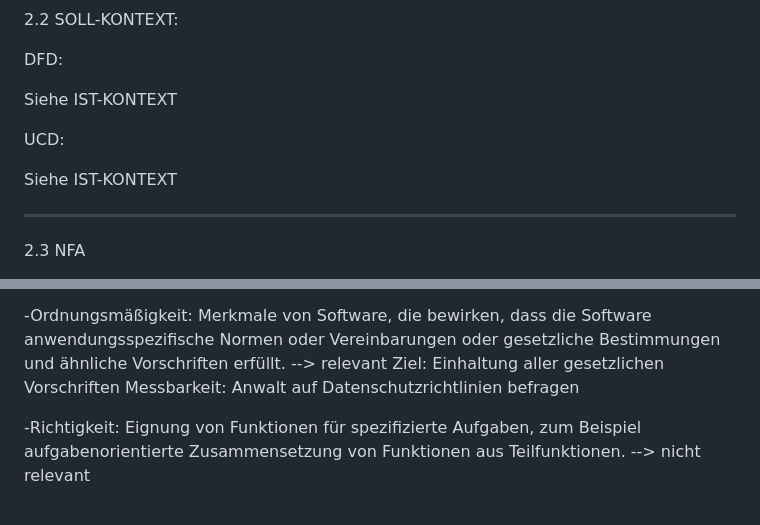
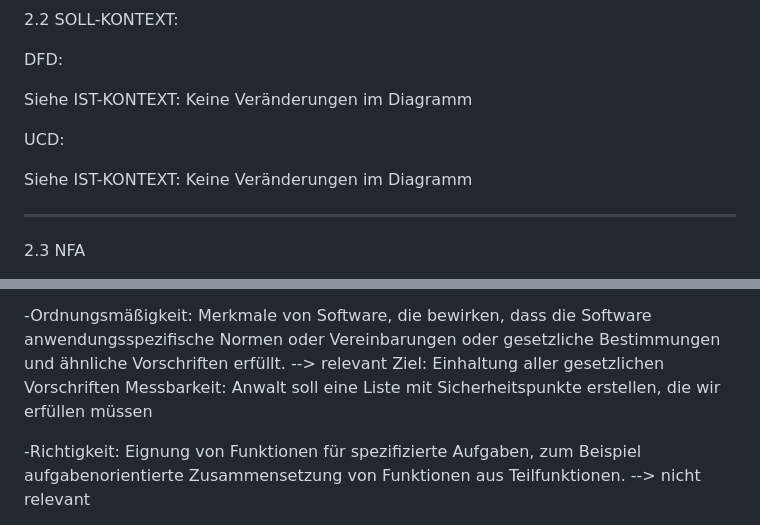
Before and after one commit to 25-26-dritte-Klassen-PRE-SYP/repo4copilot-test-team-die-multikulties, a Markdown page: docs/Product_Goal.md, 2 parts joined by grey strips. Rendered like a GitHub page.

```diff
--- a/docs/Product_Goal.md
+++ b/docs/Product_Goal.md
@@ -62,12 +62,12 @@ Es soll eine App erstellt werden, wo Kursteilnehmer und Kursleiter:
 
 DFD:
 
-Siehe IST-KONTEXT
+Siehe IST-KONTEXT: Keine Veränderungen im Diagramm
 
 
 UCD:
 
-Siehe IST-KONTEXT
+Siehe IST-KONTEXT: Keine Veränderungen im Diagramm
 
 -----------------------------------------------------------------------------------------------------------------------------------------------------------------------------------------------------------------------
 
@@ -139,7 +139,7 @@ Siehe IST-KONTEXT
  -Ordnungsmäßigkeit: Merkmale von Software, die bewirken, dass die Software anwendungsspezifische Normen oder Vereinbarungen oder gesetzliche Bestimmungen und ähnliche Vorschriften erfüllt.
  --> relevant
  Ziel: Einhaltung aller gesetzlichen Vorschriften
- Messbarkeit: Anwalt auf Datenschutzrichtlinien befragen
+ Messbarkeit: Anwalt soll eine Liste mit Sicherheitspunkte erstellen, die wir erfüllen müssen
 
  -Richtigkeit: Eignung von Funktionen für spezifizierte Aufgaben, zum Beispiel aufgabenorientierte Zusammensetzung von Funktionen aus Teilfunktionen.
  --> nicht relevant
```
